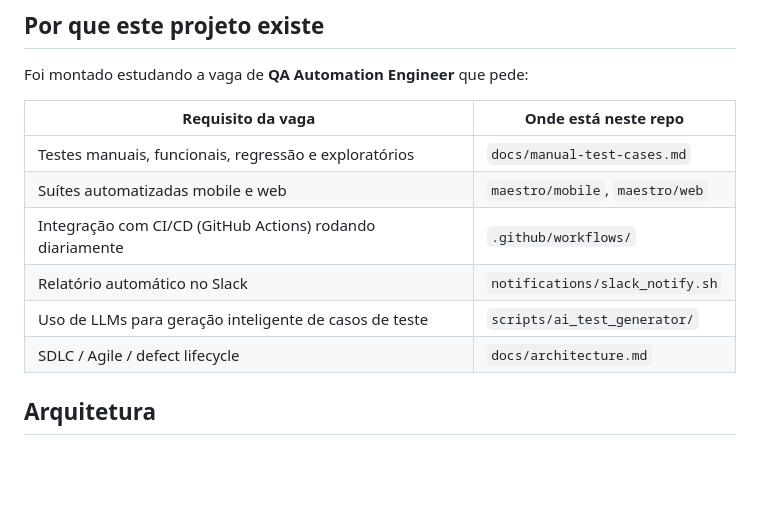
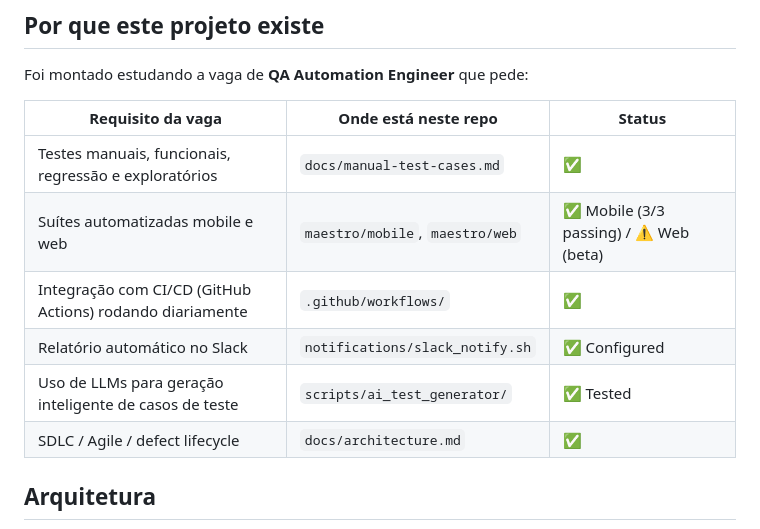
Before and after one commit to gustavaom7/maestro-mobile-ai-qa, a Markdown page: README.md, the part around one of its changes. Drawn GitHub-style; blank space fills up the shorter version.

```diff
--- a/README.md
+++ b/README.md
@@ -14,14 +14,14 @@ e um utilitário que usa um LLM para acelerar a geração de novos casos de test
 
 Foi montado estudando a vaga de **QA Automation Engineer** que pede:
 
-| Requisito da vaga | Onde está neste repo |
-|---|---|
-| Testes manuais, funcionais, regressão e exploratórios | `docs/manual-test-cases.md` |
-| Suítes automatizadas mobile e web | `maestro/mobile`, `maestro/web` |
-| Integração com CI/CD (GitHub Actions) rodando diariamente | `.github/workflows/` |
-| Relatório automático no Slack | `notifications/slack_notify.sh` |
-| Uso de LLMs para geração inteligente de casos de teste | `scripts/ai_test_generator/` |
-| SDLC / Agile / defect lifecycle | `docs/architecture.md` |
+| Requisito da vaga | Onde está neste repo | Status |
+|---|---|---|
+| Testes manuais, funcionais, regressão e exploratórios | `docs/manual-test-cases.md` | ✅ |
+| Suítes automatizadas mobile e web | `maestro/mobile`, `maestro/web` | ✅ Mobile (3/3 passing) / ⚠️ Web (beta) |
+| Integração com CI/CD (GitHub Actions) rodando diariamente | `.github/workflows/` | ✅ |
+| Relatório automático no Slack | `notifications/slack_notify.sh` | ✅ Configured |
+| Uso de LLMs para geração inteligente de casos de teste | `scripts/ai_test_generator/` | ✅ Tested |
+| SDLC / Agile / defect lifecycle | `docs/architecture.md` | ✅ |
 
 ## Arquitetura
 
```
Also changed, not shown: other parts of README.md (+51 -0 lines).
